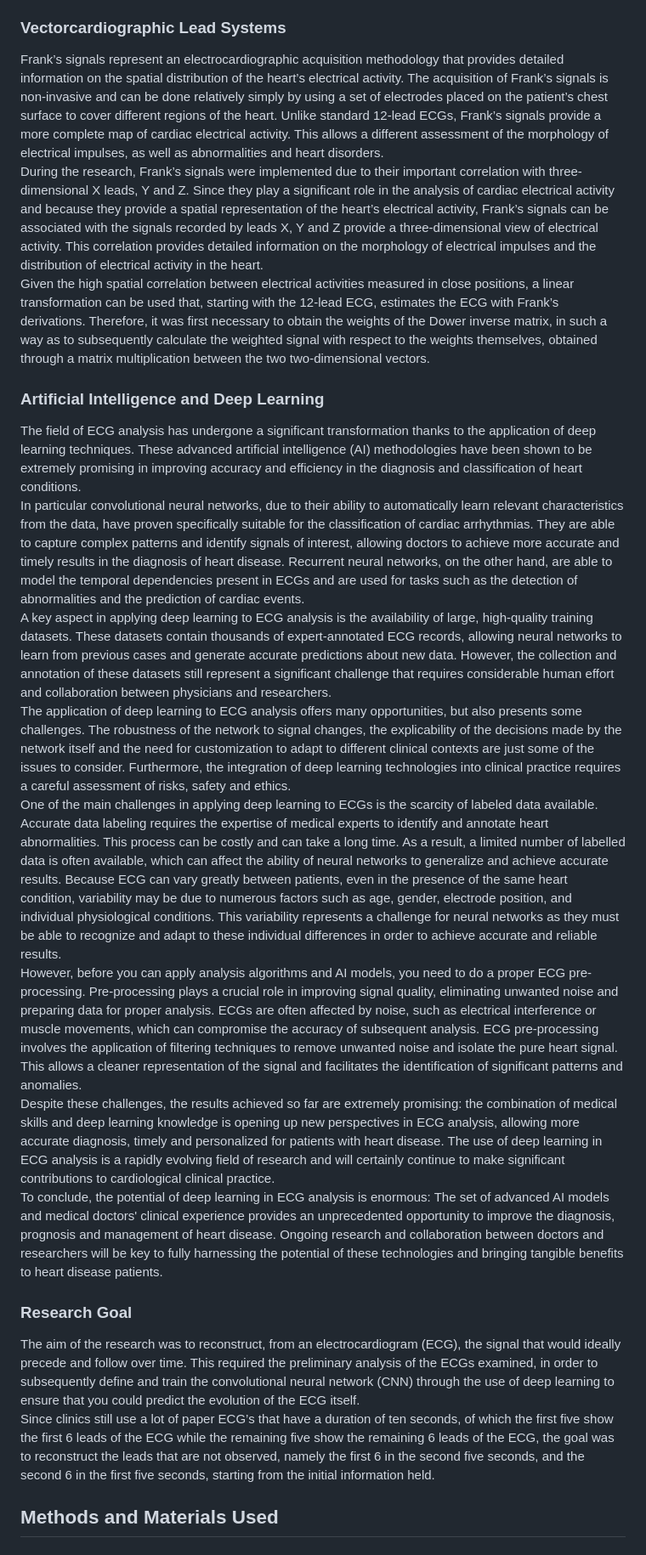
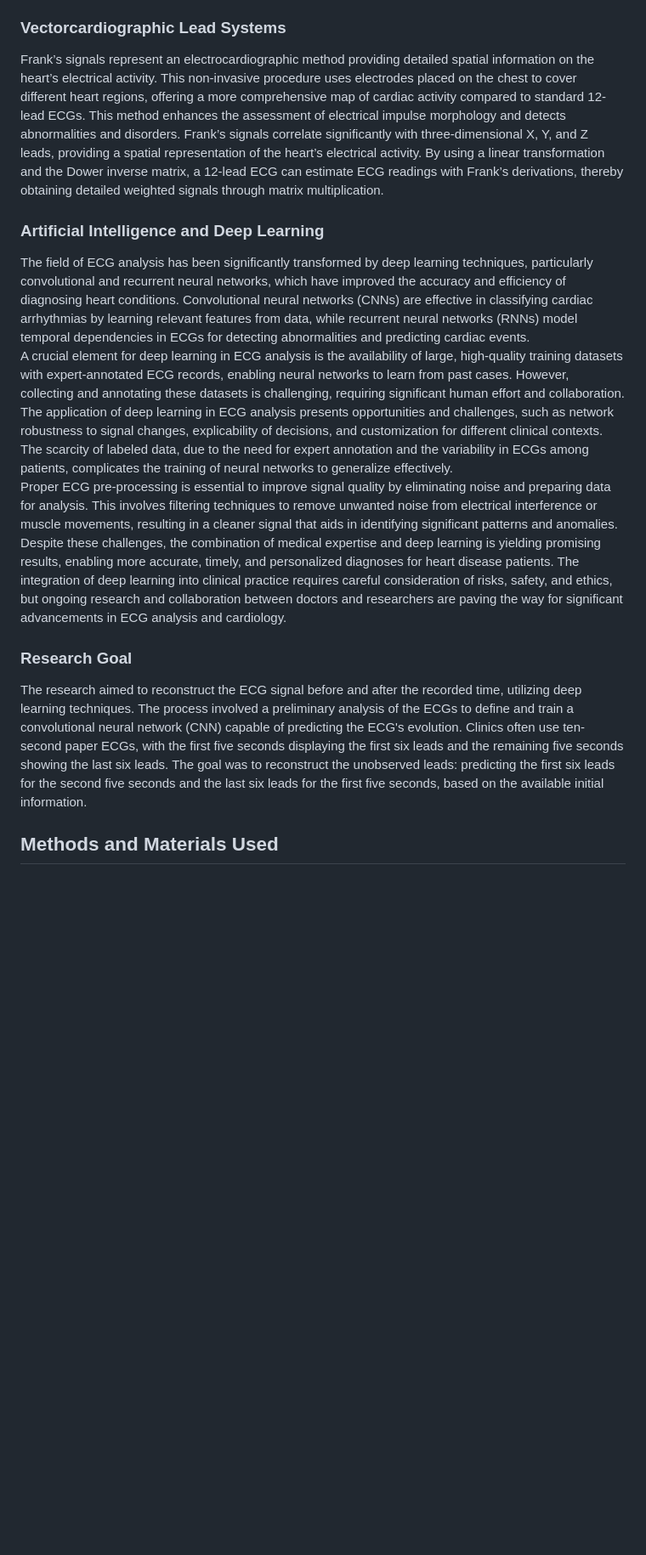
Before and after one commit to lucaarmetta/Thesis, a Markdown page: README.md, the part around the change. Shown: that part at 85% size. GitHub-like rendering; blank space fills up the shorter version.

```diff
--- a/README.md
+++ b/README.md
@@ -8,25 +8,19 @@ Electrocardiography (ECG) is a common, non-invasive diagnostic procedure that re
 
 ### Vectorcardiographic Lead Systems
 
-Frank’s signals represent an electrocardiographic acquisition methodology that provides detailed information on the spatial distribution of the heart’s electrical activity. The acquisition of Frank’s signals is non-invasive and can be done relatively simply by using a set of electrodes placed on the patient’s chest surface to cover different regions of the heart. Unlike standard 12-lead ECGs, Frank’s signals provide a more complete map of cardiac electrical activity. This allows a different assessment of the morphology of electrical impulses, as well as abnormalities and heart disorders.\
-During the research, Frank’s signals were implemented due to their important correlation with three-dimensional X leads, Y and Z. Since they play a significant role in the analysis of cardiac electrical activity and because they provide a spatial representation of the heart’s electrical activity, Frank’s signals can be associated with the signals recorded by leads X, Y and Z provide a three-dimensional view of electrical activity. This correlation provides detailed information on the morphology of electrical impulses and the distribution of electrical activity in the heart.\
-Given the high spatial correlation between electrical activities measured in close positions, a linear transformation can be used that, starting with the 12-lead ECG, estimates the ECG with Frank’s derivations. Therefore, it was first necessary to obtain the weights of the Dower inverse matrix, in such a way as to subsequently calculate the weighted signal with respect to the weights themselves, obtained through a matrix multiplication between the two two-dimensional vectors.
+Frank’s signals represent an electrocardiographic method providing detailed spatial information on the heart’s electrical activity. This non-invasive procedure uses electrodes placed on the chest to cover different heart regions, offering a more comprehensive map of cardiac activity compared to standard 12-lead ECGs. This method enhances the assessment of electrical impulse morphology and detects abnormalities and disorders. Frank’s signals correlate significantly with three-dimensional X, Y, and Z leads, providing a spatial representation of the heart’s electrical activity. By using a linear transformation and the Dower inverse matrix, a 12-lead ECG can estimate ECG readings with Frank’s derivations, thereby obtaining detailed weighted signals through matrix multiplication.
 
 ### Artificial Intelligence and Deep Learning
 
-The field of ECG analysis has undergone a significant transformation thanks to the application of deep learning techniques. These advanced artificial intelligence (AI) methodologies have been shown to be extremely promising in improving accuracy and efficiency in the diagnosis and classification of heart conditions.\
-In particular convolutional neural networks, due to their ability to automatically learn relevant characteristics from the data, have proven specifically suitable for the classification of cardiac arrhythmias. They are able to capture complex patterns and identify signals of interest, allowing doctors to achieve more accurate and timely results in the diagnosis of heart disease. Recurrent neural networks, on the other hand, are able to model the temporal dependencies present in ECGs and are used for tasks such as the detection of abnormalities and the prediction of cardiac events.\
-A key aspect in applying deep learning to ECG analysis is the availability of large, high-quality training datasets. These datasets contain thousands of expert-annotated ECG records, allowing neural networks to learn from previous cases and generate accurate predictions about new data. However, the collection and annotation of these datasets still represent a significant challenge that requires considerable human effort and collaboration between physicians and researchers.\
-The application of deep learning to ECG analysis offers many opportunities, but also presents some challenges. The robustness of the network to signal changes, the explicability of the decisions made by the network itself and the need for customization to adapt to different clinical contexts are just some of the issues to consider. Furthermore, the integration of deep learning technologies into clinical practice requires a careful assessment of risks, safety and ethics.\
-One of the main challenges in applying deep learning to ECGs is the scarcity of labeled data available. Accurate data labeling requires the expertise of medical experts to identify and annotate heart abnormalities. This process can be costly and can take a long time. As a result, a limited number of labelled data is often available, which can affect the ability of neural networks to generalize and achieve accurate results. Because ECG can vary greatly between patients, even in the presence of the same heart condition, variability may be due to numerous factors such as age, gender, electrode position, and individual physiological conditions. This variability represents a challenge for neural networks as they must be able to recognize and adapt to these individual differences in order to achieve accurate and reliable results.\
-However, before you can apply analysis algorithms and AI models, you need to do a proper ECG pre-processing. Pre-processing plays a crucial role in improving signal quality, eliminating unwanted noise and preparing data for proper analysis. ECGs are often affected by noise, such as electrical interference or muscle movements, which can compromise the accuracy of subsequent analysis. ECG pre-processing involves the application of filtering techniques to remove unwanted noise and isolate the pure heart signal. This allows a cleaner representation of the signal and facilitates the identification of significant patterns and anomalies.\
-Despite these challenges, the results achieved so far are extremely promising: the combination of medical skills and deep learning knowledge is opening up new perspectives in ECG analysis, allowing more accurate diagnosis, timely and personalized for patients with heart disease. The use of deep learning in ECG analysis is a rapidly evolving field of research and will certainly continue to make significant contributions to cardiological clinical practice.\
-To conclude, the potential of deep learning in ECG analysis is enormous: The set of advanced AI models and medical doctors' clinical experience provides an unprecedented opportunity to improve the diagnosis, prognosis and management of heart disease. Ongoing research and collaboration between doctors and researchers will be key to fully harnessing the potential of these technologies and bringing tangible benefits to heart disease patients.
+The field of ECG analysis has been significantly transformed by deep learning techniques, particularly convolutional and recurrent neural networks, which have improved the accuracy and efficiency of diagnosing heart conditions. Convolutional neural networks (CNNs) are effective in classifying cardiac arrhythmias by learning relevant features from data, while recurrent neural networks (RNNs) model temporal dependencies in ECGs for detecting abnormalities and predicting cardiac events.\
+A crucial element for deep learning in ECG analysis is the availability of large, high-quality training datasets with expert-annotated ECG records, enabling neural networks to learn from past cases. However, collecting and annotating these datasets is challenging, requiring significant human effort and collaboration.\
+The application of deep learning in ECG analysis presents opportunities and challenges, such as network robustness to signal changes, explicability of decisions, and customization for different clinical contexts. The scarcity of labeled data, due to the need for expert annotation and the variability in ECGs among patients, complicates the training of neural networks to generalize effectively.\
+Proper ECG pre-processing is essential to improve signal quality by eliminating noise and preparing data for analysis. This involves filtering techniques to remove unwanted noise from electrical interference or muscle movements, resulting in a cleaner signal that aids in identifying significant patterns and anomalies.\
+Despite these challenges, the combination of medical expertise and deep learning is yielding promising results, enabling more accurate, timely, and personalized diagnoses for heart disease patients. The integration of deep learning into clinical practice requires careful consideration of risks, safety, and ethics, but ongoing research and collaboration between doctors and researchers are paving the way for significant advancements in ECG analysis and cardiology.
 
 ### Research Goal
 
-The aim of the research was to reconstruct, from an electrocardiogram (ECG), the signal that would ideally precede and follow over time. This required the preliminary analysis of the ECGs examined, in order to subsequently define and train the convolutional neural network (CNN) through the use of deep learning to ensure that you could predict the evolution of the ECG itself.\
-Since clinics still use a lot of paper ECG’s that have a duration of ten seconds, of which the first five show the first 6 leads of the ECG while the remaining five show the remaining 6 leads of the ECG, the goal was to reconstruct the leads that are not observed, namely the first 6 in the second five seconds, and the second 6 in the first five seconds, starting from the initial information held.
+The research aimed to reconstruct the ECG signal before and after the recorded time, utilizing deep learning techniques. The process involved a preliminary analysis of the ECGs to define and train a convolutional neural network (CNN) capable of predicting the ECG's evolution. Clinics often use ten-second paper ECGs, with the first five seconds displaying the first six leads and the remaining five seconds showing the last six leads. The goal was to reconstruct the unobserved leads: predicting the first six leads for the second five seconds and the last six leads for the first five seconds, based on the available initial information.
 
 ## Methods and Materials Used
 
```
